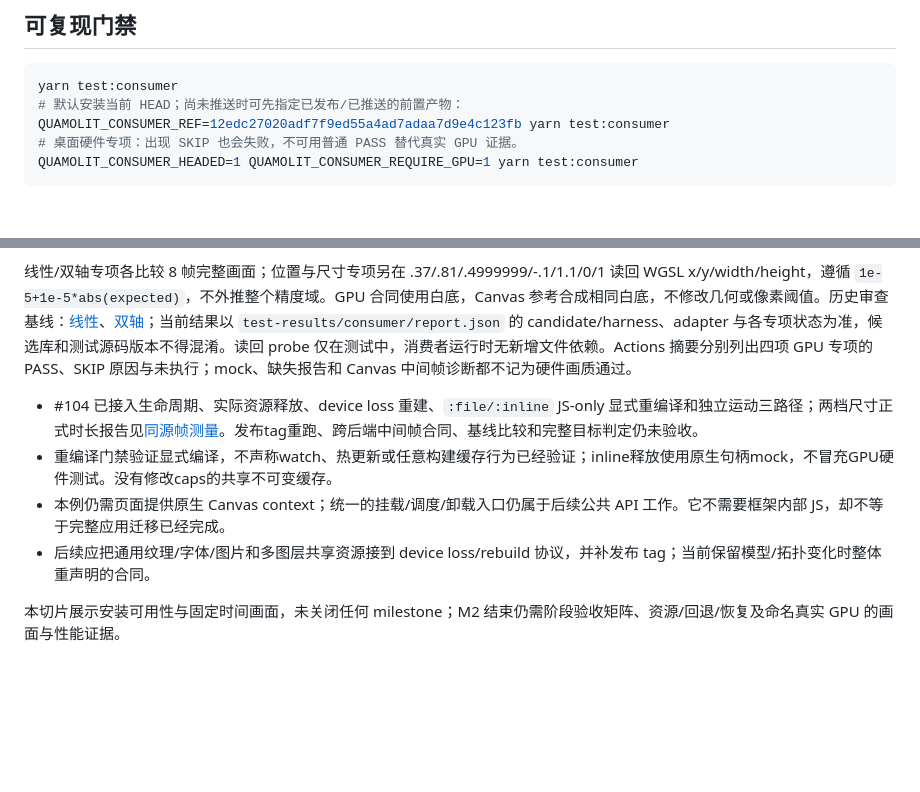
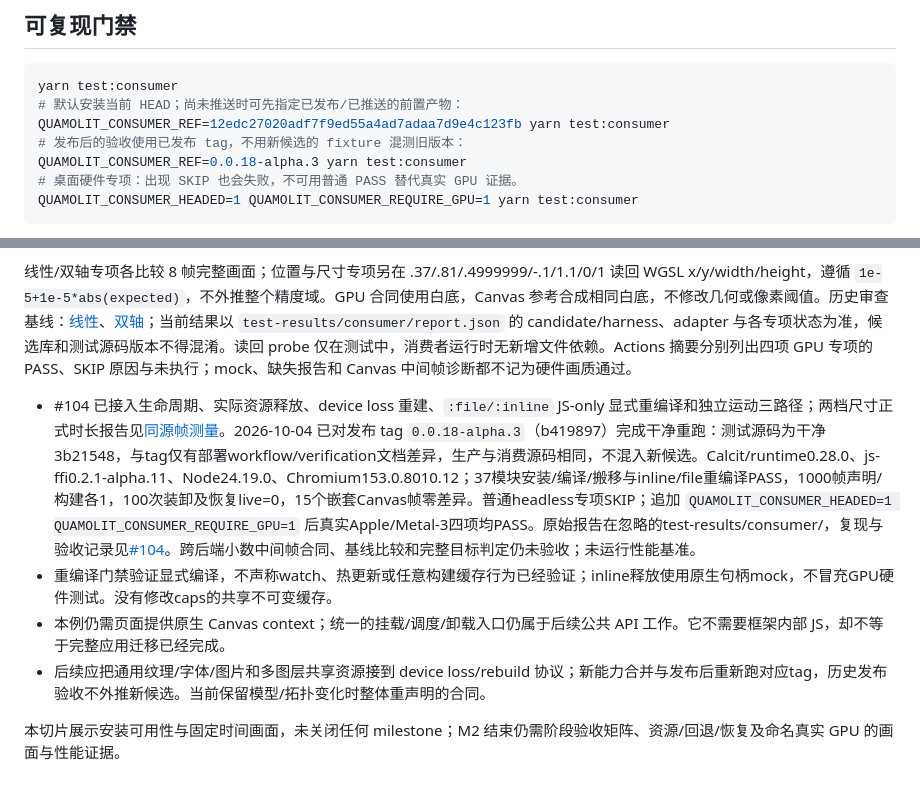
Before and after one commit to Quamolit/quamolit, a Markdown page: docs/isolated-consumer.md, 2 parts joined by grey strips. GitHub-like rendering; blank space fills up the shorter version.

Commit message:
记录发布 alpha3 的干净消费与 Metal 验收边界

````diff
--- a/docs/isolated-consumer.md
+++ b/docs/isolated-consumer.md
@@ -8,6 +8,8 @@
 yarn test:consumer
 # 默认安装当前 HEAD；尚未推送时可先指定已发布/已推送的前置产物：
 QUAMOLIT_CONSUMER_REF=12edc27020adf7f9ed55a4ad7adaa7d9e4c123fb yarn test:consumer
+# 发布后的验收使用已发布 tag，不用新候选的 fixture 混测旧版本：
+QUAMOLIT_CONSUMER_REF=0.0.18-alpha.3 yarn test:consumer
 # 桌面硬件专项：出现 SKIP 也会失败，不可用普通 PASS 替代真实 GPU 证据。
 QUAMOLIT_CONSUMER_HEADED=1 QUAMOLIT_CONSUMER_REQUIRE_GPU=1 yarn test:consumer
 ```
@@ -62,9 +64,9 @@ QUAMOLIT_CONSUMER_HEADED=1 QUAMOLIT_CONSUMER_REQUIRE_GPU=1 yarn test:consumer
 
 线性/双轴专项各比较 8 帧完整画面；位置与尺寸专项另在 .37/.81/.4999999/-.1/1.1/0/1 读回 WGSL x/y/width/height，遵循 `1e-5+1e-5*abs(expected)`，不外推整个精度域。GPU 合同使用白底，Canvas 参考合成相同白底，不修改几何或像素阈值。历史审查基线：[线性](evidence/isolated-consumer-gpu.json)、[双轴](evidence/isolated-consumer-dual-gpu.json)；当前结果以 `test-results/consumer/report.json` 的 candidate/harness、adapter 与各专项状态为准，候选库和测试源码版本不得混淆。读回 probe 仅在测试中，消费者运行时无新增文件依赖。Actions 摘要分别列出四项 GPU 专项的 PASS、SKIP 原因与未执行；mock、缺失报告和 Canvas 中间帧诊断都不记为硬件画质通过。
 
-- #104 已接入生命周期、实际资源释放、device loss 重建、`:file/:inline` JS-only 显式重编译和独立运动三路径；两档尺寸正式时长报告见[同源帧测量](consumer-performance.md)。发布tag重跑、跨后端中间帧合同、基线比较和完整目标判定仍未验收。
+- #104 已接入生命周期、实际资源释放、device loss 重建、`:file/:inline` JS-only 显式重编译和独立运动三路径；两档尺寸正式时长报告见[同源帧测量](consumer-performance.md)。2026-10-04 已对发布 tag `0.0.18-alpha.3`（b419897）完成干净重跑：测试源码为干净3b21548，与tag仅有部署workflow/verification文档差异，生产与消费源码相同，不混入新候选。Calcit/runtime0.28.0、js-ffi0.2.1-alpha.11、Node24.19.0、Chromium153.0.8010.12；37模块安装/编译/搬移与inline/file重编译PASS，1000帧声明/构建各1，100次装卸及恢复live=0，15个嵌套Canvas帧零差异。普通headless专项SKIP；追加 `QUAMOLIT_CONSUMER_HEADED=1 QUAMOLIT_CONSUMER_REQUIRE_GPU=1` 后真实Apple/Metal-3四项均PASS。原始报告在忽略的test-results/consumer/，复现与验收记录见[#104](https://github.com/Quamolit/quamolit/issues/104)。跨后端小数中间帧合同、基线比较和完整目标判定仍未验收；未运行性能基准。
 - 重编译门禁验证显式编译，不声称watch、热更新或任意构建缓存行为已经验证；inline释放使用原生句柄mock，不冒充GPU硬件测试。没有修改caps的共享不可变缓存。
 - 本例仍需页面提供原生 Canvas context；统一的挂载/调度/卸载入口仍属于后续公共 API 工作。它不需要框架内部 JS，却不等于完整应用迁移已经完成。
-- 后续应把通用纹理/字体/图片和多图层共享资源接到 device loss/rebuild 协议，并补发布 tag；当前保留模型/拓扑变化时整体重声明的合同。
+- 后续应把通用纹理/字体/图片和多图层共享资源接到 device loss/rebuild 协议；新能力合并与发布后重新跑对应tag，历史发布验收不外推新候选。当前保留模型/拓扑变化时整体重声明的合同。
 
 本切片展示安装可用性与固定时间画面，未关闭任何 milestone；M2 结束仍需阶段验收矩阵、资源/回退/恢复及命名真实 GPU 的画面与性能证据。
````
Also changed, not shown: docs/plan-v3.md (+1 -1 lines).
